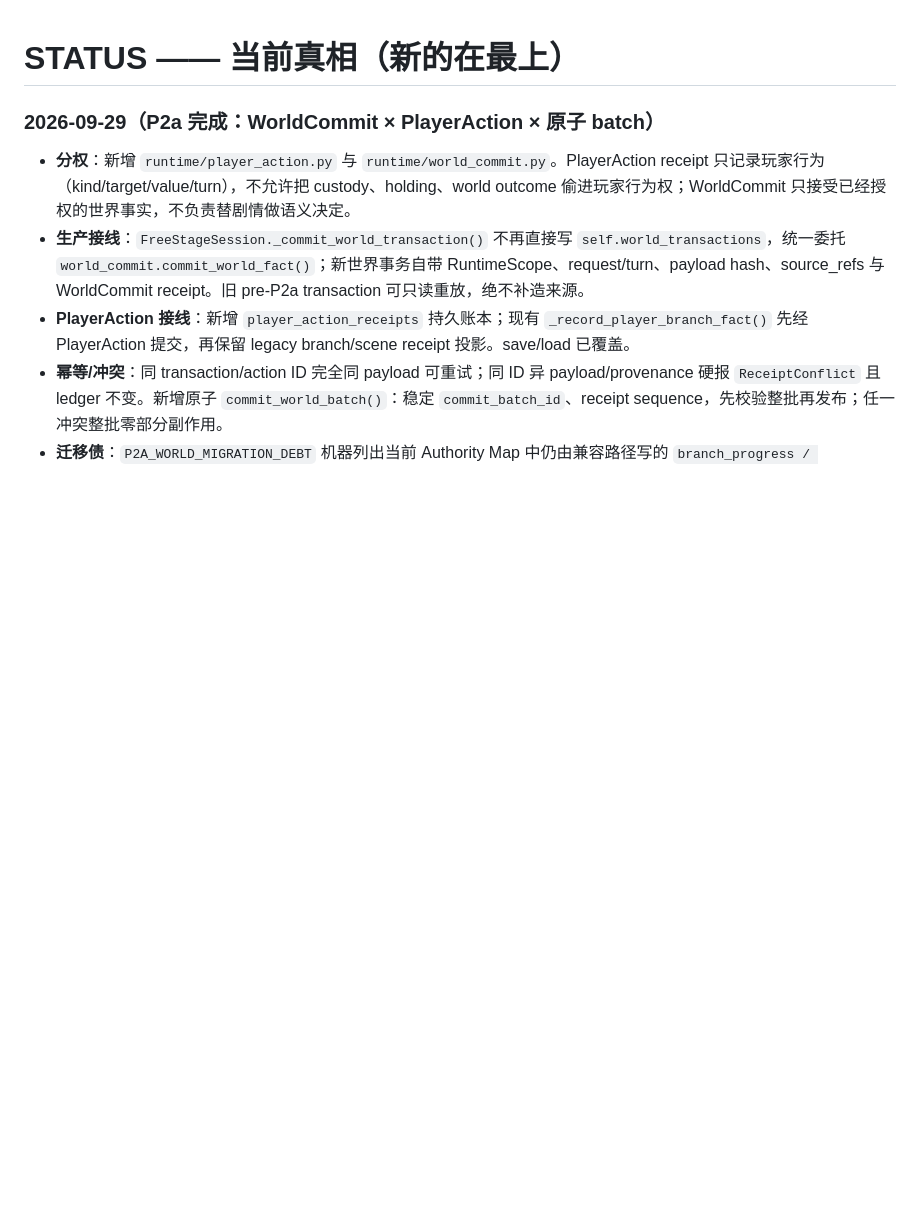
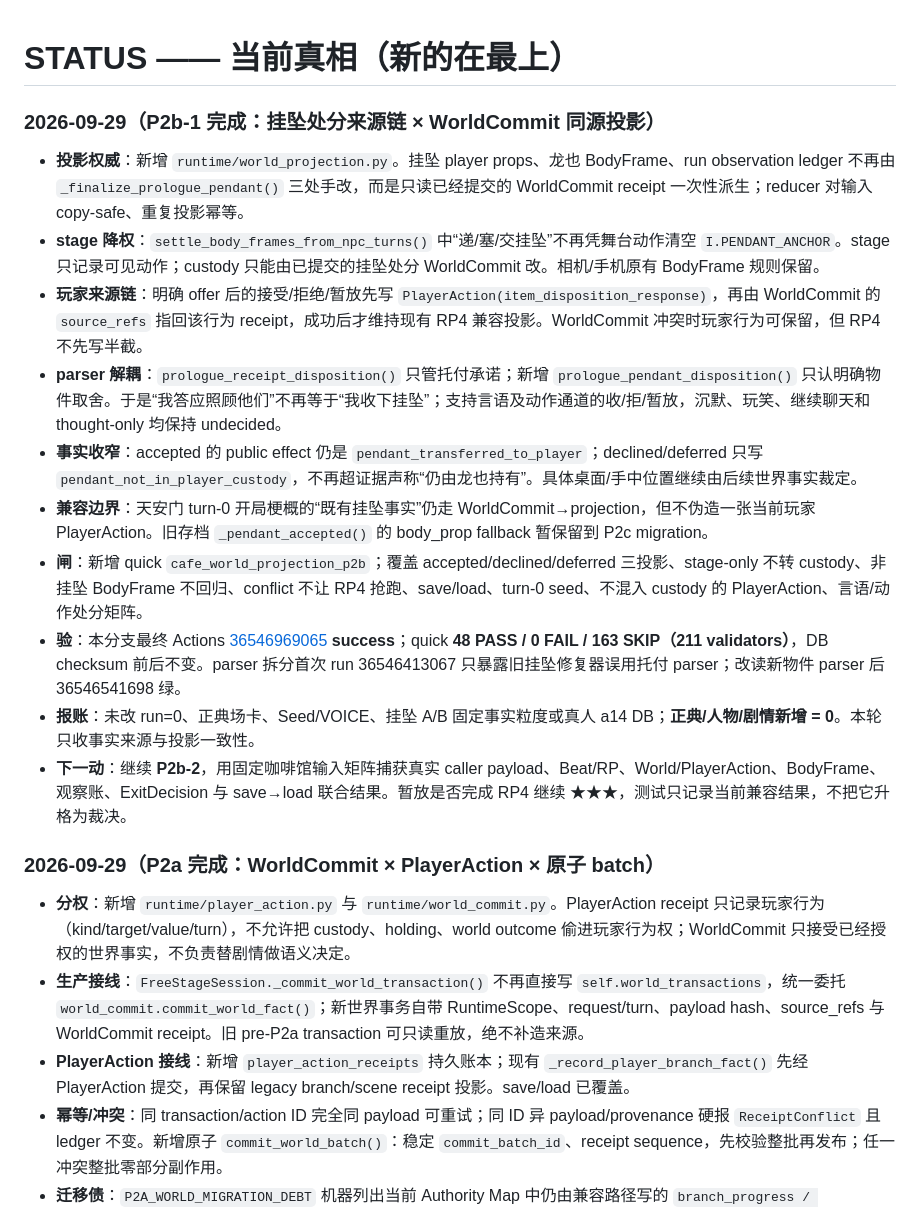
Before and after one commit to killbynothing/causal-anew, a Markdown page: STATUS.md, the part around the change. Rendered like a GitHub page; blank space fills up the shorter version.

```diff
--- a/STATUS.md
+++ b/STATUS.md
@@ -1,4 +1,17 @@
 # STATUS —— 当前真相（新的在最上）
+
+### 2026-09-29（P2b-1 完成：挂坠处分来源链 × WorldCommit 同源投影）
+
+- **投影权威**：新增 `runtime/world_projection.py`。挂坠 player props、龙也 BodyFrame、run observation ledger 不再由 `_finalize_prologue_pendant()` 三处手改，而是只读已经提交的 WorldCommit receipt 一次性派生；reducer 对输入 copy-safe、重复投影幂等。
+- **stage 降权**：`settle_body_frames_from_npc_turns()` 中“递/塞/交挂坠”不再凭舞台动作清空 `I.PENDANT_ANCHOR`。stage 只记录可见动作；custody 只能由已提交的挂坠处分 WorldCommit 改。相机/手机原有 BodyFrame 规则保留。
+- **玩家来源链**：明确 offer 后的接受/拒绝/暂放先写 `PlayerAction(item_disposition_response)`，再由 WorldCommit 的 `source_refs` 指回该行为 receipt，成功后才维持现有 RP4 兼容投影。WorldCommit 冲突时玩家行为可保留，但 RP4 不先写半截。
+- **parser 解耦**：`prologue_receipt_disposition()` 只管托付承诺；新增 `prologue_pendant_disposition()` 只认明确物件取舍。于是“我答应照顾他们”不再等于“我收下挂坠”；支持言语及动作通道的收/拒/暂放，沉默、玩笑、继续聊天和 thought-only 均保持 undecided。
+- **事实收窄**：accepted 的 public effect 仍是 `pendant_transferred_to_player`；declined/deferred 只写 `pendant_not_in_player_custody`，不再超证据声称“仍由龙也持有”。具体桌面/手中位置继续由后续世界事实裁定。
+- **兼容边界**：天安门 turn-0 开局梗概的“既有挂坠事实”仍走 WorldCommit→projection，但不伪造一张当前玩家 PlayerAction。旧存档 `_pendant_accepted()` 的 body_prop fallback 暂保留到 P2c migration。
+- **闸**：新增 quick `cafe_world_projection_p2b`；覆盖 accepted/declined/deferred 三投影、stage-only 不转 custody、非挂坠 BodyFrame 不回归、conflict 不让 RP4 抢跑、save/load、turn-0 seed、不混入 custody 的 PlayerAction、言语/动作处分矩阵。
+- **验**：本分支最终 Actions [36546969065](https://github.com/killbynothing/causal-anew/actions/runs/36546969065) **success**；quick **48 PASS / 0 FAIL / 163 SKIP（211 validators）**，DB checksum 前后不变。parser 拆分首次 run 36546413067 只暴露旧挂坠修复器误用托付 parser；改读新物件 parser 后 36546541698 绿。
+- **报账**：未改 run=0、正典场卡、Seed/VOICE、挂坠 A/B 固定事实粒度或真人 a14 DB；**正典/人物/剧情新增 = 0**。本轮只收事实来源与投影一致性。
+- **下一动**：继续 **P2b-2**，用固定咖啡馆输入矩阵捕获真实 caller payload、Beat/RP、World/PlayerAction、BodyFrame、观察账、ExitDecision 与 save→load 联合结果。暂放是否完成 RP4 继续 ★★★，测试只记录当前兼容结果，不把它升格为裁决。
 
 ### 2026-09-29（P2a 完成：WorldCommit × PlayerAction × 原子 batch）
 
```
Also changed, not shown: docs/plans/计划_运行时权威收口×主循环重构_2026-09-28.md (+18 -3 lines).
